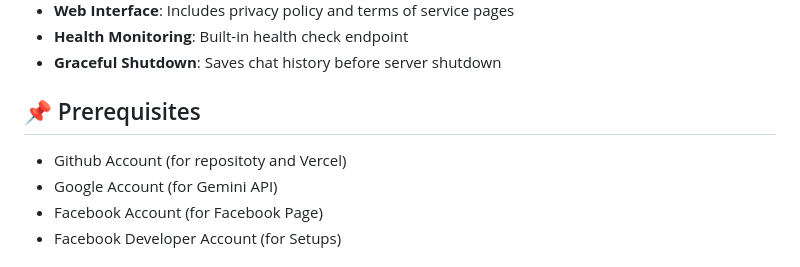
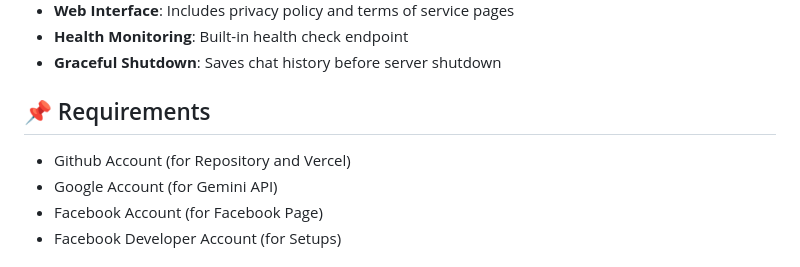
Before and after one commit to hashierholmes/HashiaAI, a Markdown page: README.MD, the part around the change. Rendered like a GitHub page.

```diff
--- a/README.MD
+++ b/README.MD
@@ -16,8 +16,8 @@ A Facebook Messenger chatbot powered by Google's Gemini AI that can handle text
 - **Health Monitoring**: Built-in health check endpoint
 - **Graceful Shutdown**: Saves chat history before server shutdown
 
-## 📌 Prerequisites
-- Github Account (for repositoty and Vercel)
+## 📌 Requirements
+- Github Account (for Repository and Vercel)
 - Google Account (for Gemini API)
 - Facebook Account (for Facebook Page)
 - Facebook Developer Account (for Setups)
```
